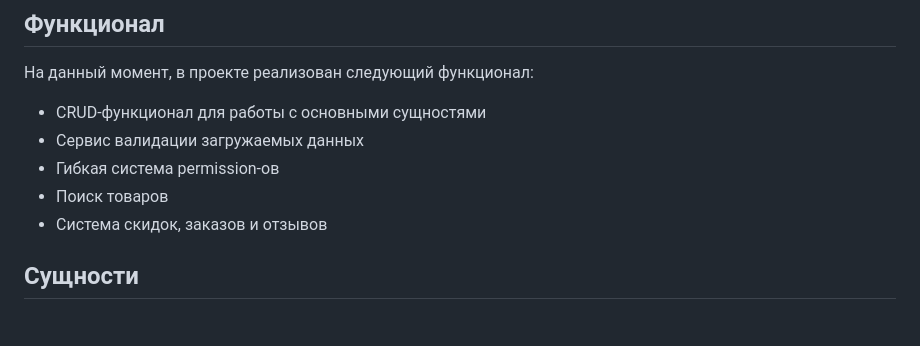
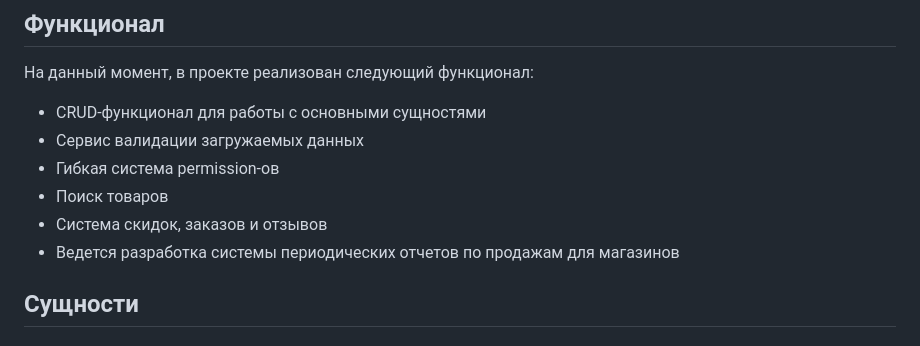
Before and after one commit to murekswork/drf_marketplace, a Markdown page: README.md, the part around the change. Drawn GitHub-style.

```diff
--- a/README.md
+++ b/README.md
@@ -10,6 +10,7 @@
 - Гибкая система permission-ов
 - Поиск товаров
 - Система скидок, заказов и отзывов
+- Ведется разработка системы периодических отчетов по продажам для магазинов
 
 ## Сущности
 
```
